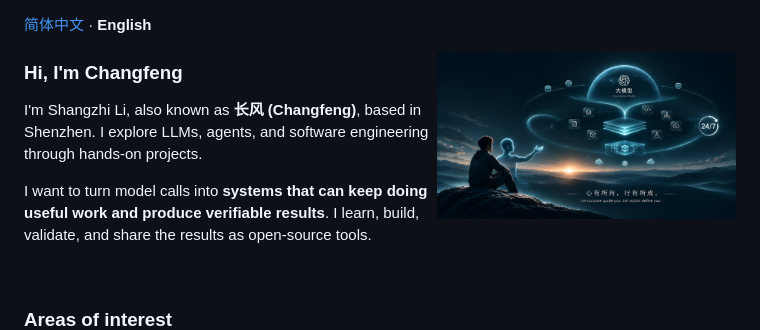
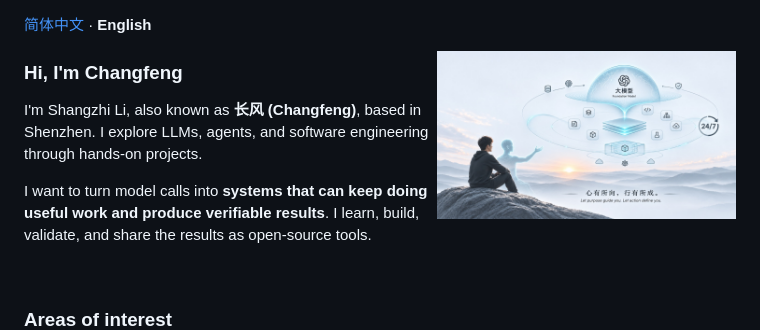
Before and after one commit to iShangZhi/iShangZhi, a Markdown page: README.en.md, the part around the change. GitHub-like rendering; pictures changed too: assets/human-ai-horizon-light.jpg (added).

Commit message:
design: match profile artwork to light theme

```diff
--- a/README.en.md
+++ b/README.en.md
@@ -1,6 +1,6 @@
 <p><a href="README.md">简体中文</a> · <strong>English</strong></p>
 
-<a href="assets/human-ai-horizon.jpg"><img align="right" src="assets/human-ai-horizon.jpg" width="42%" alt="A person and an AI companion looking toward a mountain sunrise." /></a>
+<a href="assets/human-ai-horizon.jpg"><img align="right" src="assets/human-ai-horizon-light.jpg" width="42%" alt="A person and an AI companion looking toward a mountain sunrise." /></a>
 
 ### Hi, I'm Changfeng
 
```
Also changed, not shown: README.md (+1 -1 lines).
